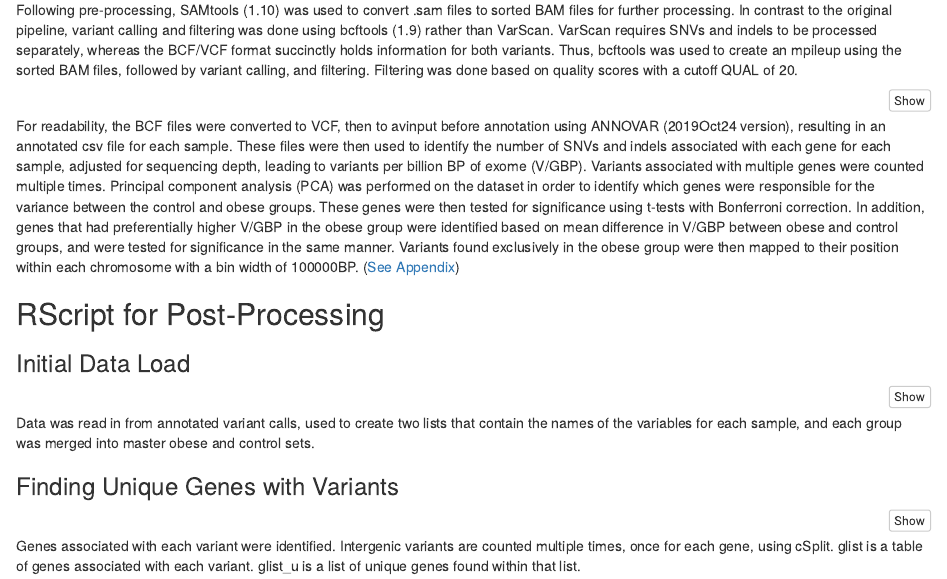
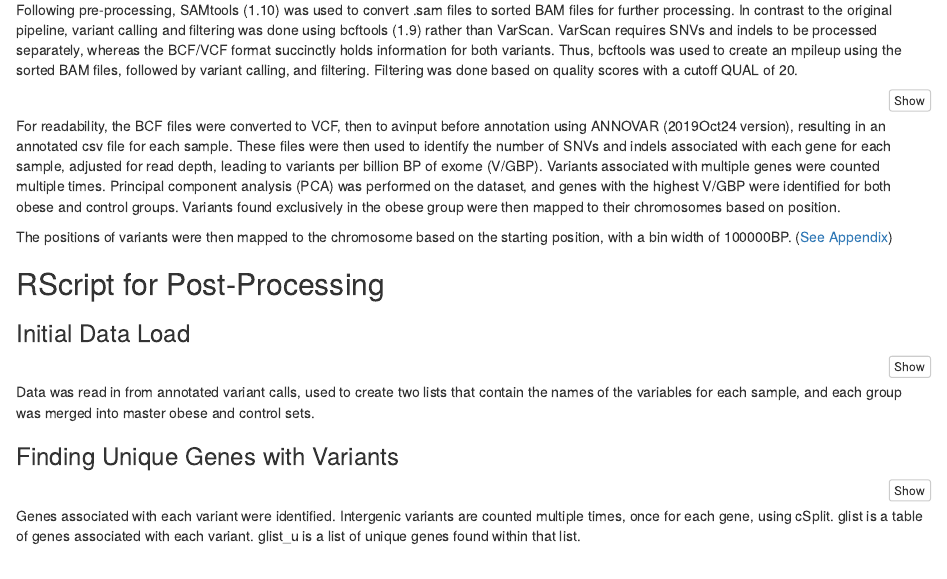
Before and after one commit to avinaash1/4550, an R Markdown document (anno.rmd): the page in a window 1100 px wide, from 2400 px down. Rendered offline with R 4.5, knitr and Pandoc, with nearby package versions; some code elsewhere in the file could not run offline.

Commit message:
Revert "Update anno.rmd"
This reverts commit 3a25892d432cf5ba1f5a1340b3c26dc55f822c3d.

````diff
--- a/anno.rmd
+++ b/anno.rmd
@@ -135,7 +135,9 @@ echo "cName: $cName"
 done
 ```
 
-For readability, the BCF files were converted to VCF, then to avinput before annotation using ANNOVAR (2019Oct24 version), resulting in an annotated csv file for each sample. These files were then used to identify the number of SNVs and indels associated with each gene for each sample, adjusted for sequencing depth, leading to variants per billion BP of exome (V/GBP). Variants associated with multiple genes were counted multiple times. Principal component analysis (PCA) was performed on the dataset in order to identify which genes were responsible for the variance between the control and obese groups. These genes were then tested for significance using t-tests with Bonferroni correction. In addition, genes that had preferentially higher V/GBP in the obese group were identified based on mean difference in V/GBP between obese and control groups, and were tested for significance in the same manner. Variants found exclusively in the obese group were then mapped to their position within each chromosome with a bin width of 100000BP. ([See Appendix](#positionplot))
+For readability, the BCF files were converted to VCF, then to avinput before annotation using ANNOVAR (2019Oct24 version), resulting in an annotated csv file for each sample. These files were then used to identify the number of SNVs and indels associated with each gene for each sample, adjusted for read depth, leading to variants per billion BP of exome (V/GBP). Variants associated with multiple genes were counted multiple times. Principal component analysis (PCA) was performed on the dataset, and genes with the highest V/GBP were identified for both obese and control groups. Variants found exclusively in the obese group were then mapped to their chromosomes based on position.
+
+The positions of variants were then mapped to the chromosome based on the starting position, with a bin width of 100000BP. ([See Appendix](#positionplot))
 
 ## RScript for Post-Processing
 
````
